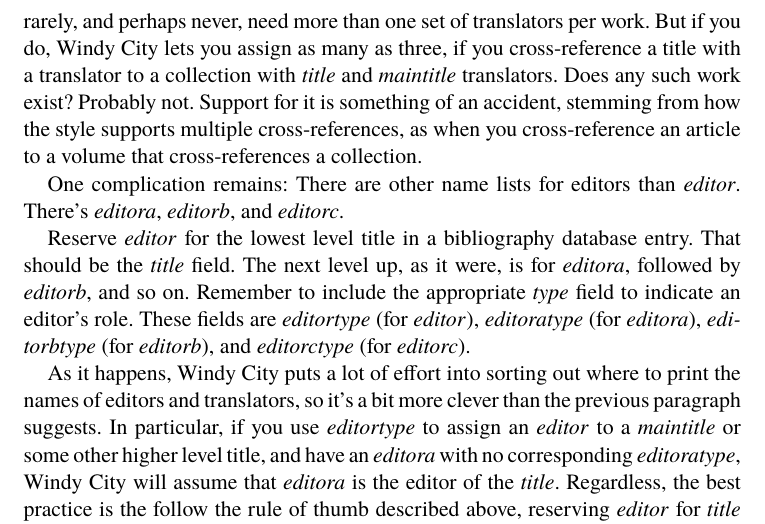
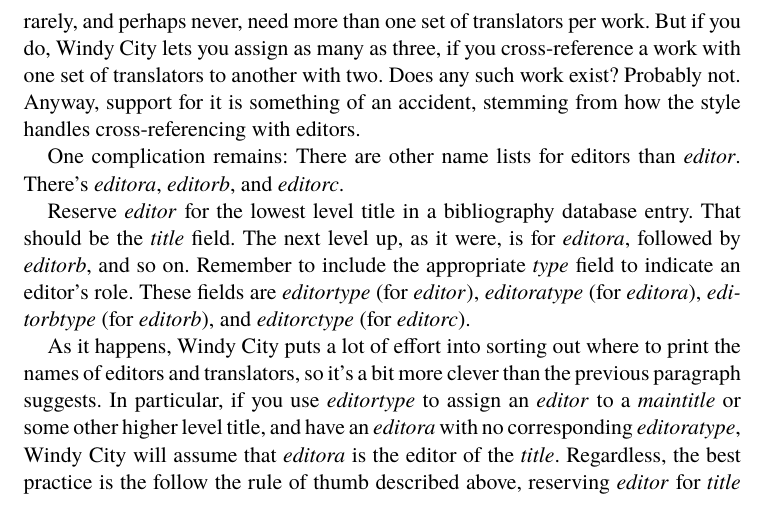
Before and after one commit to brianchase/windycity, a LaTeX document (doc/windycity.tex): part of page 20 of 100, cut so that both start at the same text. Compiled offline with pdfLaTeX.

Commit message:
a few edits

```diff
--- a/doc/windycity.tex
+++ b/doc/windycity.tex
@@ -994,12 +994,10 @@
 entry's lowest level title. (Recall ``The Ascent of Mont Ventoux''
 above.) You should rarely, and perhaps never, need more than one set
 of translators per work. But if you do, Windy City lets you assign as
-many as three, if you cross-reference a title with a translator to a
-collection with \bibfield{title} and \bibfield{maintitle} translators.
-Does any such work exist? Probably not. Support for it is something of
-an accident, stemming from how the style supports multiple
-cross-references, as when you cross-reference an article to a volume
-that cross-references a collection.
+many as three, if you cross-reference a work with one set of
+translators to another with two. Does any such work exist? Probably
+not. Anyway, support for it is something of an accident, stemming from
+how the style handles cross-referencing with editors.
 
 One complication remains: There are other name lists for editors than
 \bibfield{editor}. There's \bibfield{editora}, \bibfield{editorb}, and
```
Also changed, not shown: doc/windycity.tex (2 more changed lines).
